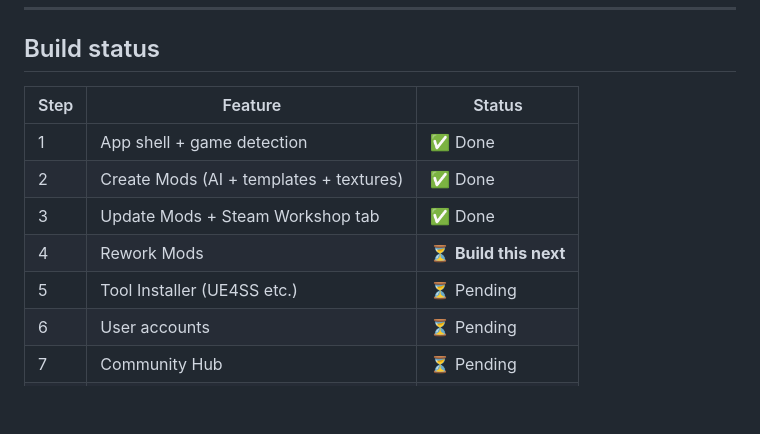
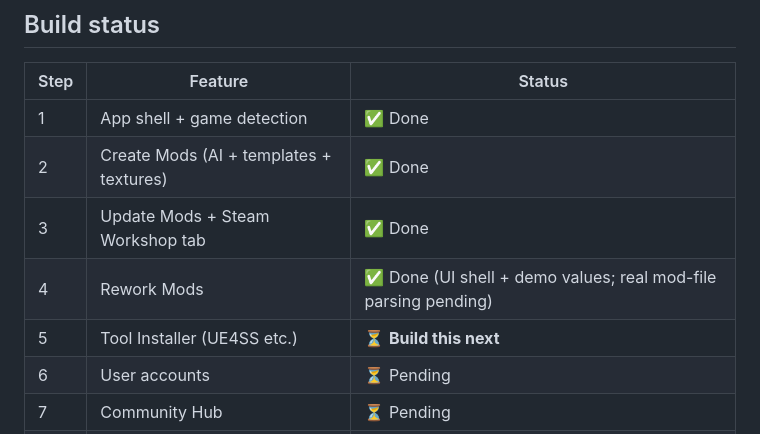
Before and after one commit to MarkusKefer1004/ModMaster-Coded, a Markdown page: CLAUDE.md, the part around the change. Drawn GitHub-style; blank space fills up the shorter version.

Commit message:
docs: mark Step 4 done, Step 5 next in build status
Co-Authored-By: Claude Opus 4.8 <noreply@anthropic.com>

```diff
--- a/CLAUDE.md
+++ b/CLAUDE.md
@@ -16,8 +16,8 @@ A Windows desktop app (Electron v28) that lets casual gamers create, fix, rework
 | 1 | App shell + game detection | ✅ Done |
 | 2 | Create Mods (AI + templates + textures) | ✅ Done |
 | 3 | Update Mods + Steam Workshop tab | ✅ Done |
-| 4 | Rework Mods | ⏳ **Build this next** |
-| 5 | Tool Installer (UE4SS etc.) | ⏳ Pending |
+| 4 | Rework Mods | ✅ Done (UI shell + demo values; real mod-file parsing pending) |
+| 5 | Tool Installer (UE4SS etc.) | ⏳ **Build this next** |
 | 6 | User accounts | ⏳ Pending |
 | 7 | Community Hub | ⏳ Pending |
 | 8 | AI proxy + payments | ⏳ Pending |
```
